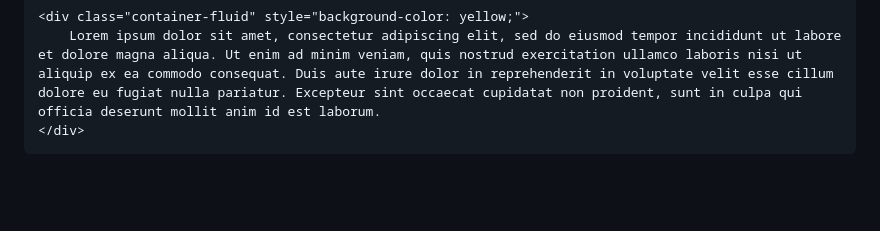
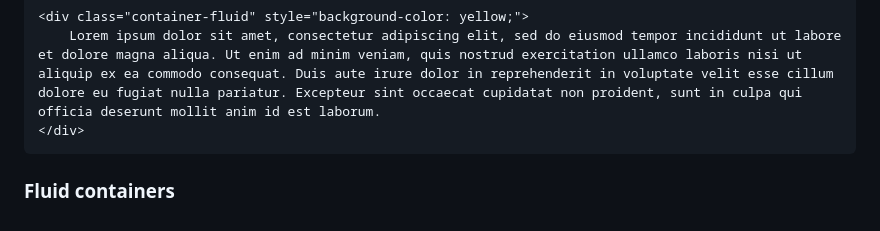
Before and after one commit to Lal4Tech/Web-Development-Bootcamp, a Markdown page: 5_Introduction_to_Bootstrap/notes.md, the part around the change. Rendered like a GitHub page; blank space fills up the shorter version.

Commit message:
Update bootstrap notes

````diff
--- a/5_Bootstrap/notes.md
+++ b/5_Introduction_to_Bootstrap/notes.md
@@ -189,3 +189,5 @@ Use .container-fluid for a full width container, spanning the entire width of th
     Lorem ipsum dolor sit amet, consectetur adipiscing elit, sed do eiusmod tempor incididunt ut labore et dolore magna aliqua. Ut enim ad minim veniam, quis nostrud exercitation ullamco laboris nisi ut aliquip ex ea commodo consequat. Duis aute irure dolor in reprehenderit in voluptate velit esse cillum dolore eu fugiat nulla pariatur. Excepteur sint occaecat cupidatat non proident, sunt in culpa qui officia deserunt mollit anim id est laborum.
 </div>
 ```
+
+### Fluid containers
````
